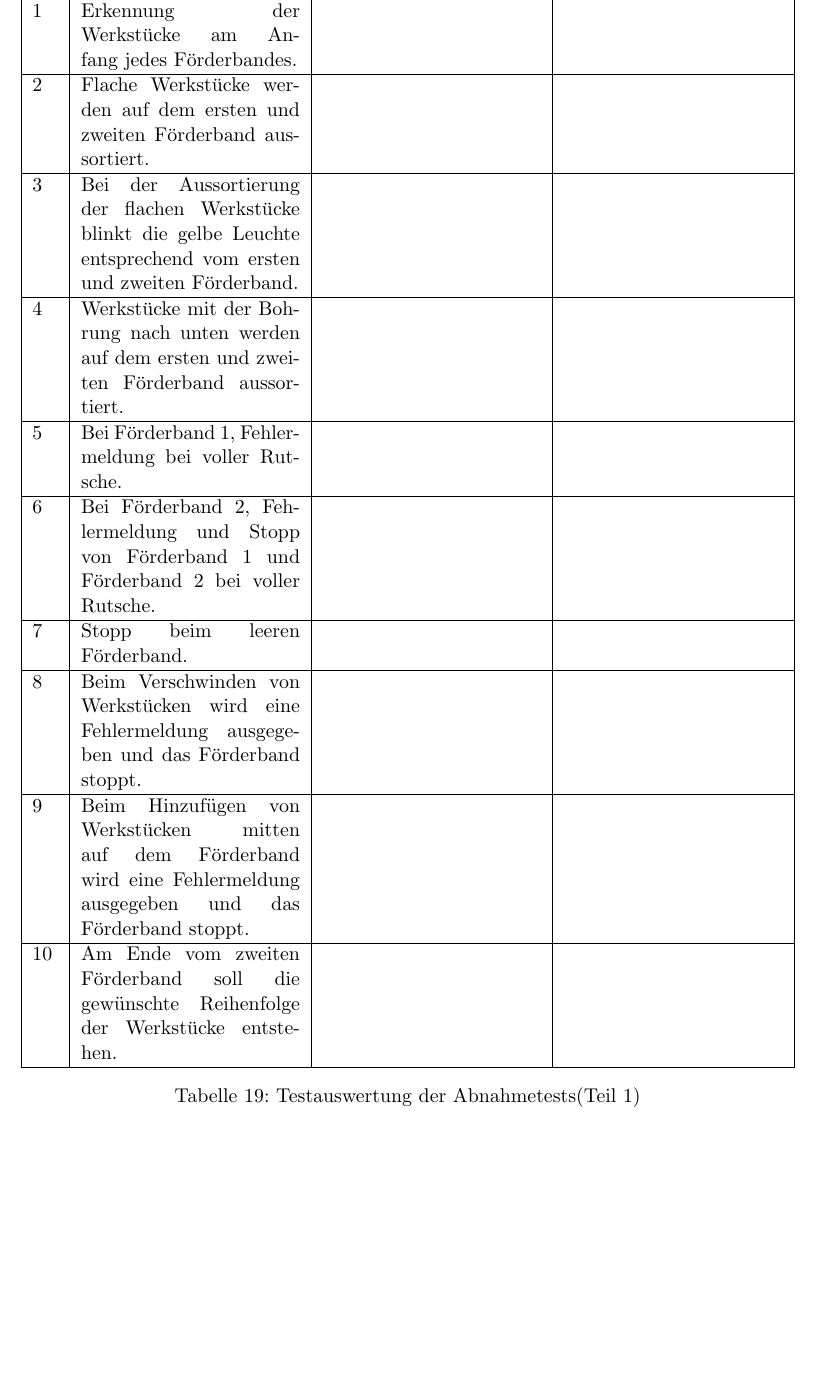
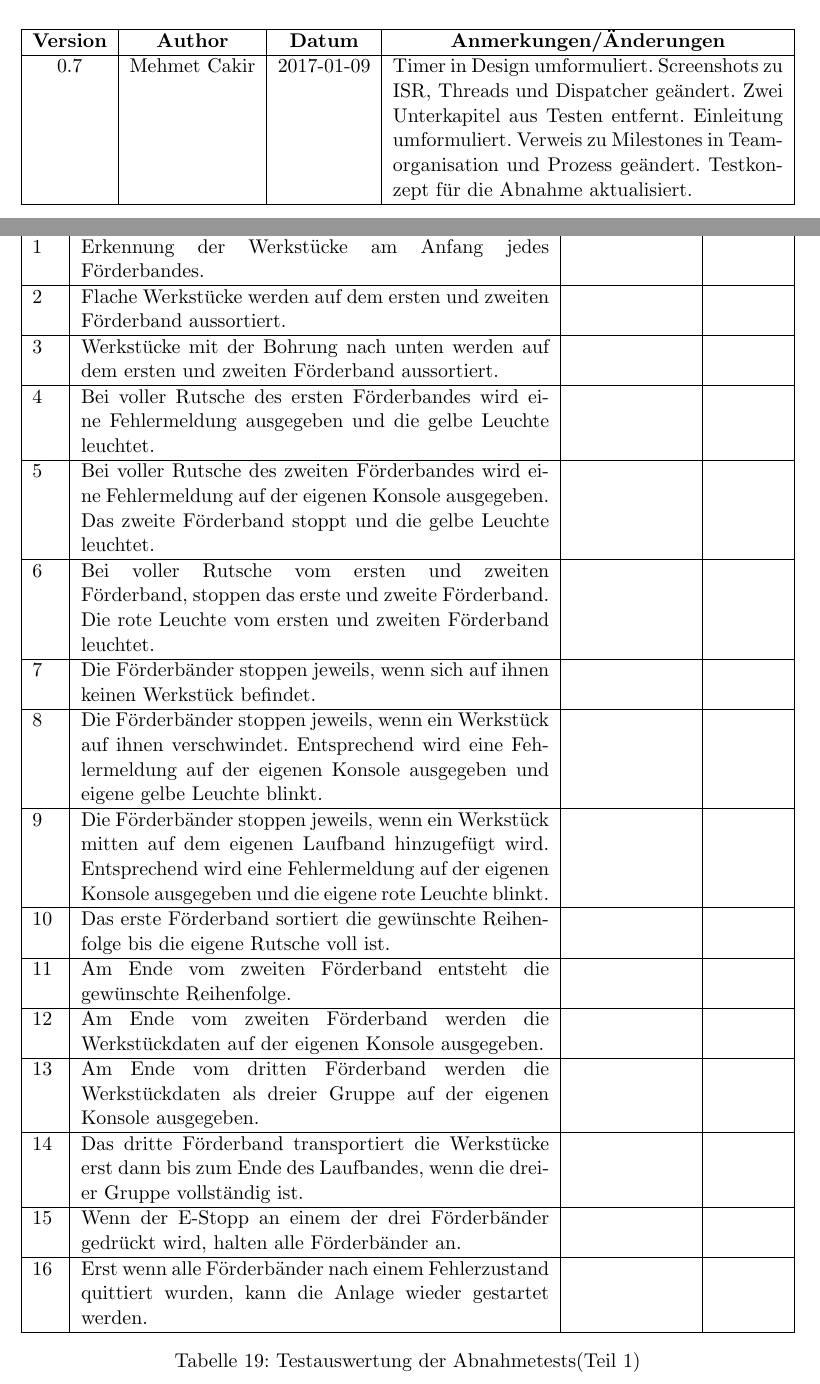
Before and after one commit to mbutkereit/conveyor, a LaTeX document (Dokumentation/RDD.tex): part of page 43 of 45 before the commit and two parts of pages 2 and 43 of 45 after it, the two joined at a grey line, cut at the place of the change, the shorter picture padded with empty space. Compiled offline with pdfLaTeX.

Commit message:
RDD updated. See changes in Dokumentation/RDD.pdf

```diff
--- a/Dokumentation/RDD.tex
+++ b/Dokumentation/RDD.tex
@@ -52,7 +52,7 @@
 \newcommand{\ekz}{$>$\xspace} %> mit anschließendem Leerzeichen
 
 %Versionsnummer
-\newcommand{\version}{0.6}
+\newcommand{\version}{0.7}
 
 % Tabellenabschnitt linksbündig
 \newcommand{\ltab}{\raggedright\arraybackslash}
@@ -127,3 +127,15 @@
 
 \newpage
 
+\begin{table}[H]
+    \begin{tabularx}{\textwidth}{|c|c|c|X|}
+    \hline
+    \textbf{Version} & \textbf{Author} & \textbf{Datum} & \centering \arraybackslash \textbf{Anmerkungen/Änderungen}\\
+    \hline
+    0.7&Mehmet Cakir&2017-01-09&Timer in Design umformuliert. Screenshots zu ISR, Threads und Dispatcher geändert. Zwei Unterkapitel aus Testen entfernt. Einleitung umformuliert. Verweis zu Milestones in Teamorganisation und Prozess geändert. Testkonzept für die Abnahme aktualisiert.\\
+    \hline
+    \end{tabularx}
+\label{changes}
+\end{table}
+
+\newpage
@@ -1106,29 +1114,51 @@ Basierend auf unseren Schnittstellen der seriellen Schnittstelle haben wir uns v
 \subsection{Testkonzept für die Abnahme}
 \begin{table}[H]
 \center
-    \begin{tabularx}{\textwidth}{|l|X|X|X|}
+    \begin{tabularx}{\textwidth}{|l|X|l|l|}
         \hline
-        \textbf{ID}&\textbf{Funktion}&\textbf{Test erfolgreich?}&\textbf{Anmerkung}\\
+        \textbf{ID}&\textbf{Funktion}&\textbf{Erfolgreich?}&\textbf{Datum}\\
         \hline
         1&Erkennung der Werkstücke am Anfang jedes Förderbandes.&&\\
         \hline
         2&Flache Werkstücke werden auf dem ersten und zweiten Förderband aussortiert.&&\\
         \hline
-        3&Bei der Aussortierung der flachen Werkstücke blinkt die gelbe Leuchte entsprechend vom ersten und zweiten Förderband.&&\\
+        3&Werkstücke mit der Bohrung nach unten werden auf dem ersten und zweiten Förderband
+        aussortiert.&&\\
         \hline
-        4&Werkstücke mit der Bohrung nach unten werden auf dem ersten und zweiten Förderband aussortiert.&&\\
+        4&Bei voller Rutsche des ersten Förderbandes wird eine Fehlermeldung ausgegeben	und die gelbe
+        Leuchte leuchtet.&&\\
         \hline
-        5&Bei Förderband 1, Fehlermeldung bei voller Rutsche.&&\\
+        5&Bei voller Rutsche des zweiten Förderbandes wird eine Fehlermeldung auf der eigenen Konsole
+        ausgegeben. Das zweite Förderband stoppt und die gelbe Leuchte leuchtet.&&\\
         \hline
-        6&Bei Förderband 2, Fehlermeldung und Stopp von Förderband 1 und Förderband 2 bei voller Rutsche.&&\\
+        6&Bei voller Rutsche vom ersten und zweiten Förderband, stoppen das erste und zweite Förderband.
+        Die rote Leuchte vom ersten und zweiten Förderband leuchtet.&&\\
         \hline
-        7&Stopp beim leeren Förderband.&&\\
+        7&Die Förderbänder stoppen jeweils, wenn sich auf ihnen keinen Werkstück befindet.&&\\
         \hline
-        8&Beim Verschwinden von Werkstücken wird eine Fehlermeldung ausgegeben und das Förderband stoppt.&&\\
+        8&Die Förderbänder stoppen jeweils, wenn ein Werkstück auf ihnen verschwindet. Entsprechend wird
+        eine Fehlermeldung auf der eigenen Konsole ausgegeben und eigene gelbe Leuchte blinkt.&&\\
         \hline
-        9&Beim Hinzufügen von Werkstücken mitten auf dem Förderband wird eine Fehlermeldung ausgegeben und das Förderband stoppt.&&\\
+        9&Die Förderbänder stoppen jeweils, wenn ein Werkstück mitten auf dem eigenen Laufband hinzugefügt
+        wird. Entsprechend wird eine Fehlermeldung auf der eigenen Konsole ausgegeben und die eigene rote
+        Leuchte blinkt.&&\\
         \hline
-        10&Am Ende vom zweiten Förderband soll die gewünschte Reihenfolge der Werkstücke entstehen.&&\\
+        10&Das erste Förderband sortiert die gewünschte Reihenfolge bis die eigene Rutsche voll ist.&&\\
+        \hline
+        11&Am Ende vom zweiten Förderband entsteht die gewünschte Reihenfolge.&&\\
+        \hline
+        12&Am Ende vom zweiten Förderband werden die Werkstückdaten auf der eigenen Konsole ausgegeben.&&\\
+        \hline
+        13&Am Ende vom dritten Förderband werden die Werkstückdaten als dreier Gruppe auf der eigenen
+        Konsole ausgegeben.&&\\
+        \hline
+        14&Das dritte Förderband transportiert die Werkstücke erst dann bis zum Ende des Laufbandes, wenn
+        die dreier Gruppe vollständig ist.&&\\
+        \hline
+        15&Wenn der E-Stopp an einem der drei Förderbänder gedrückt wird, halten alle Förderbänder an.&&\\
+        \hline
+        16&Erst wenn alle Förderbänder nach einem Fehlerzustand quittiert wurden, kann die Anlage wieder
+        gestartet werden.&&\\
         \hline
     \end{tabularx}
     \caption{Testauswertung der Abnahmetests(Teil 1)}
```
Also changed, not shown: Dokumentation/ISR/dellist.png, Dokumentation/ISR/dispatcher.png, Dokumentation/ISR/isrdig.png, Dokumentation/ISR/regisr.png, Dokumentation/ISR/sighandler.png, Dokumentation/RDD.tex (44 more changed lines).
